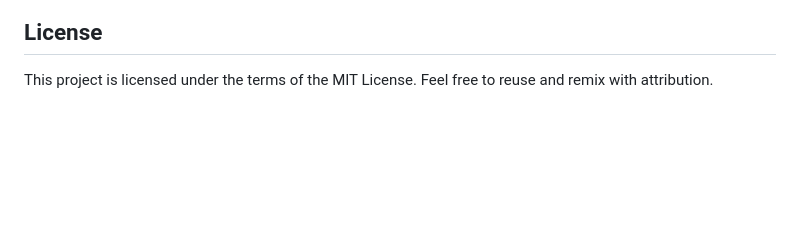
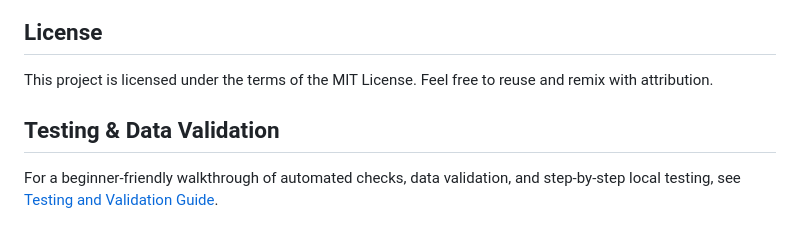
Before and after one commit to 67b/TuscaloosaEvents, a Markdown page: README.md, the part around the change. Drawn GitHub-style; blank space fills up the shorter version.

```diff
--- a/README.md
+++ b/README.md
@@ -63,3 +63,7 @@ Contributions of all sizes are welcome! See the CONTRIBUTING.md￼for guidelines
 ## License
 
 This project is licensed under the terms of the MIT License. Feel free to reuse and remix with attribution.
+
+## Testing & Data Validation
+
+For a beginner-friendly walkthrough of automated checks, data validation, and step-by-step local testing, see [Testing and Validation Guide](docs/TESTING_AND_VALIDATION.md).
```
Also changed, not shown: CONTRIBUTING.md (+49 -0 lines), docs/TESTING_AND_VALIDATION.md (added, +68 -0 lines).
